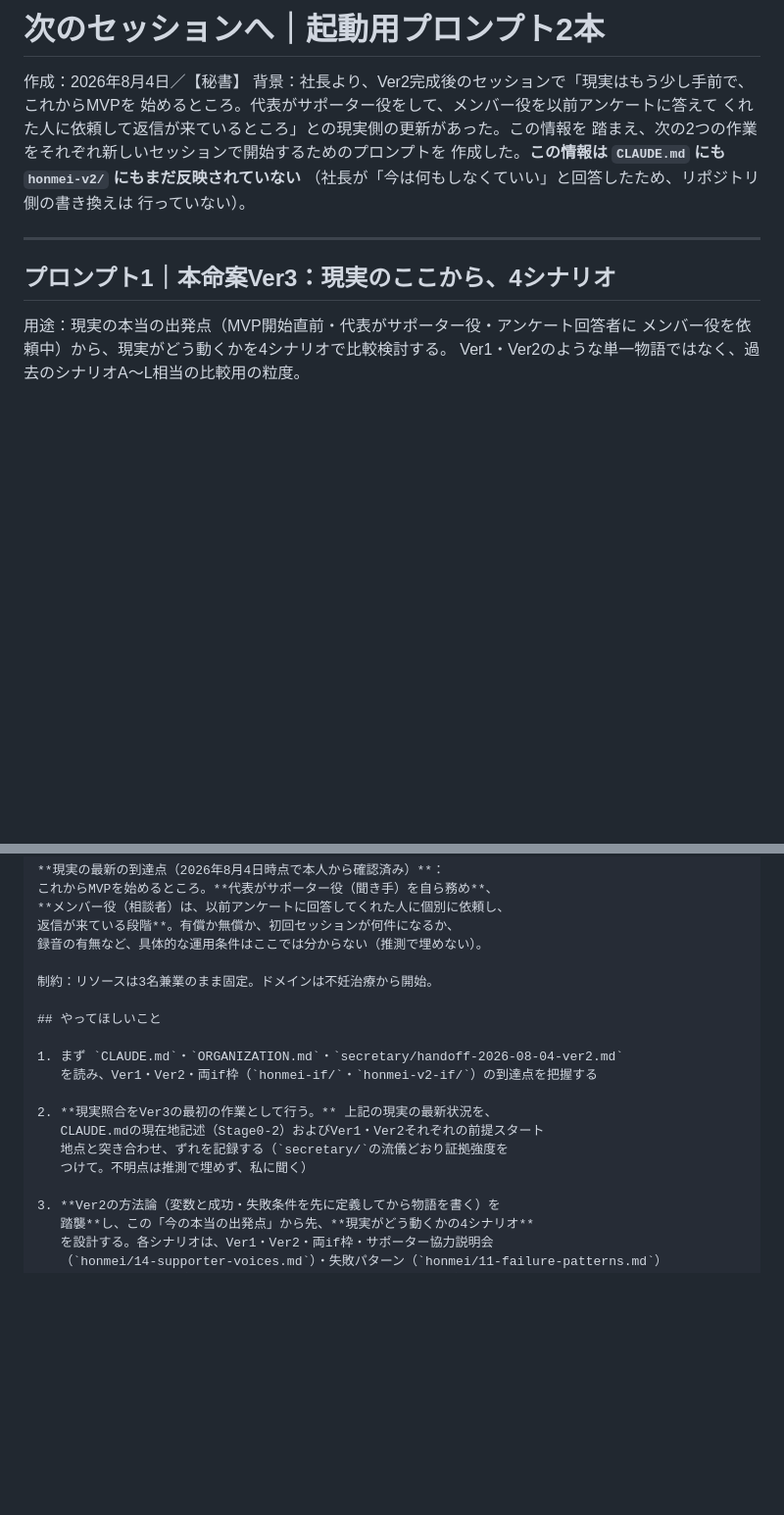
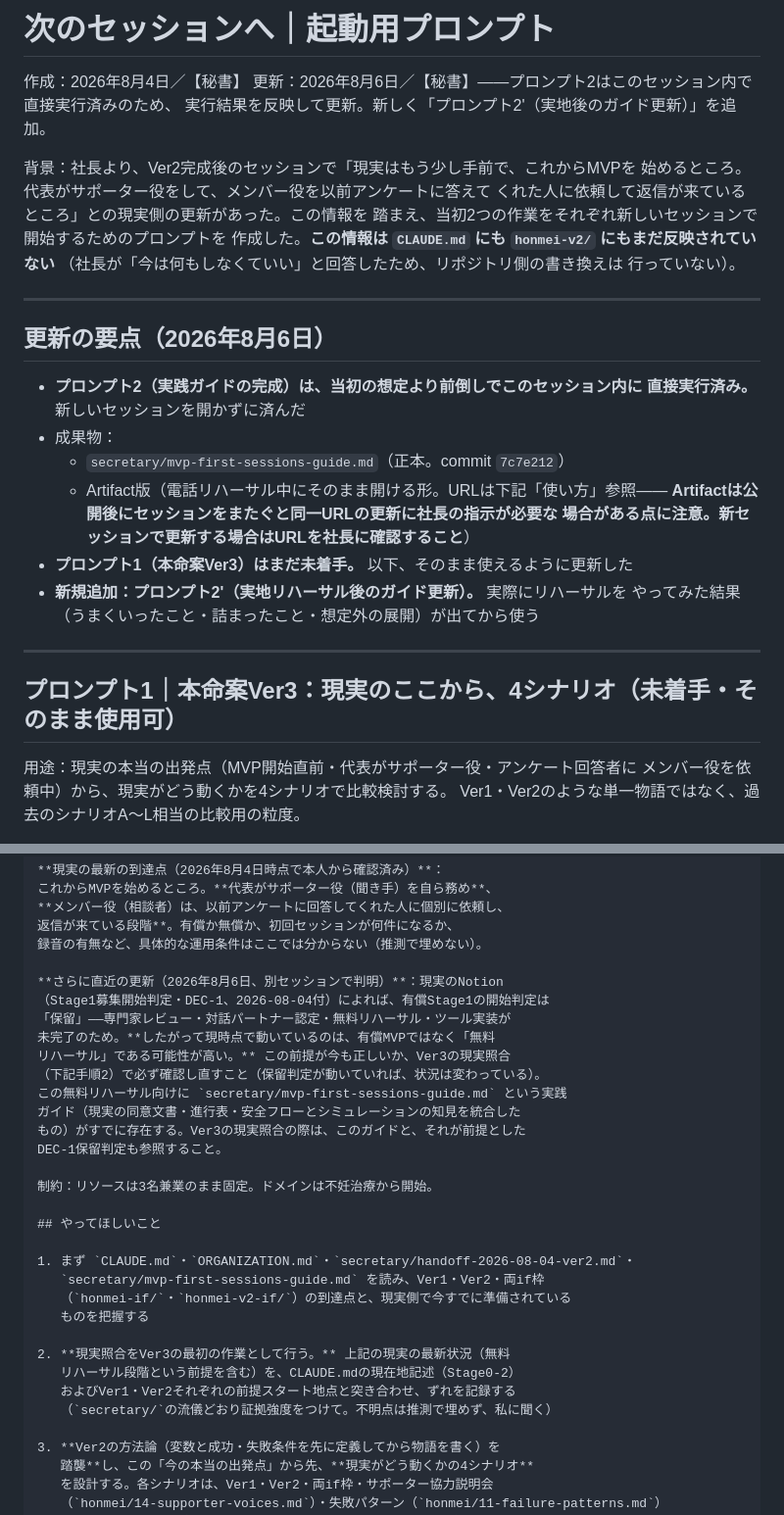
Before and after one commit to hyqooo/ACOVIA_AI_Esimulation, a Markdown page: secretary/next-session-prompts.md, 2 parts joined by grey strips. Shown at 98% size. GitHub-like rendering; blank space fills up the shorter version.

Commit message:
秘書室: 次セッション起動プロンプトを更新(プロンプト2実行済み反映・プロンプト2'追加)
Co-Authored-By: Claude Sonnet 5 <noreply@anthropic.com>
Claude-Session: https://claude.ai/code/session_01K8poy895J3UQ6fbocKc4uL

```diff
--- a/secretary/next-session-prompts.md
+++ b/secretary/next-session-prompts.md
@@ -1,17 +1,35 @@
-# 次のセッションへ｜起動用プロンプト2本
+# 次のセッションへ｜起動用プロンプト
 
 作成：2026年8月4日／【秘書】
+更新：2026年8月6日／【秘書】——プロンプト2はこのセッション内で直接実行済みのため、
+実行結果を反映して更新。新しく「プロンプト2'（実地後のガイド更新）」を追加。
+
 背景：社長より、Ver2完成後のセッションで「現実はもう少し手前で、これからMVPを
 始めるところ。代表がサポーター役をして、メンバー役を以前アンケートに答えて
 くれた人に依頼して返信が来ているところ」との現実側の更新があった。この情報を
-踏まえ、次の2つの作業をそれぞれ新しいセッションで開始するためのプロンプトを
+踏まえ、当初2つの作業をそれぞれ新しいセッションで開始するためのプロンプトを
 作成した。**この情報は `CLAUDE.md` にも `honmei-v2/` にもまだ反映されていない**
 （社長が「今は何もしなくていい」と回答したため、リポジトリ側の書き換えは
 行っていない）。
 
 ---
 
-## プロンプト1｜本命案Ver3：現実のここから、4シナリオ
+## 更新の要点（2026年8月6日）
+
+- **プロンプト2（実践ガイドの完成）は、当初の想定より前倒しでこのセッション内に
+  直接実行済み。** 新しいセッションを開かずに済んだ
+- 成果物：
+  - `secretary/mvp-first-sessions-guide.md`（正本。commit `7c7e212`）
+  - Artifact版（電話リハーサル中にそのまま開ける形。URLは下記「使い方」参照——
+    **Artifactは公開後にセッションをまたぐと同一URLの更新に社長の指示が必要な
+    場合がある点に注意。新セッションで更新する場合はURLを社長に確認すること**）
+- **プロンプト1（本命案Ver3）はまだ未着手。** 以下、そのまま使えるように更新した
+- **新規追加：プロンプト2'（実地リハーサル後のガイド更新）。** 実際にリハーサルを
+  やってみた結果（うまくいったこと・詰まったこと・想定外の展開）が出てから使う
+
+---
+
+## プロンプト1｜本命案Ver3：現実のここから、4シナリオ（未着手・そのまま使用可）
 
 用途：現実の本当の出発点（MVP開始直前・代表がサポーター役・アンケート回答者に
 メンバー役を依頼中）から、現実がどう動くかを4シナリオで比較検討する。
@@ -32,17 +50,30 @@ Ver1（honmei/）はサブ枠（意思決定伴走型）、Ver2（honmei-v2/）
 返信が来ている段階**。有償か無償か、初回セッションが何件になるか、
 録音の有無など、具体的な運用条件はここでは分からない（推測で埋めない）。
 
+**さらに直近の更新（2026年8月6日、別セッションで判明）**：現実のNotion
+（Stage1募集開始判定・DEC-1、2026-08-04付）によれば、有償Stage1の開始判定は
+「保留」——専門家レビュー・対話パートナー認定・無料リハーサル・ツール実装が
+未完了のため。**したがって現時点で動いているのは、有償MVPではなく「無料
+リハーサル」である可能性が高い。** この前提が今も正しいか、Ver3の現実照合
+（下記手順2）で必ず確認し直すこと（保留判定が動いていれば、状況は変わっている）。
+この無料リハーサル向けに `secretary/mvp-first-sessions-guide.md` という実践
+ガイド（現実の同意文書・進行表・安全フローとシミュレーションの知見を統合した
+もの）がすでに存在する。Ver3の現実照合の際は、このガイドと、それが前提とした
+DEC-1保留判定も参照すること。
+
 制約：リソースは3名兼業のまま固定。ドメインは不妊治療から開始。
 
 ## やってほしいこと
 
-1. まず `CLAUDE.md`・`ORGANIZATION.md`・`secretary/handoff-2026-08-04-ver2.md`
-   を読み、Ver1・Ver2・両if枠（`honmei-if/`・`honmei-v2-if/`）の到達点を把握する
+1. まず `CLAUDE.md`・`ORGANIZATION.md`・`secretary/handoff-2026-08-04-ver2.md`・
+   `secretary/mvp-first-sessions-guide.md` を読み、Ver1・Ver2・両if枠
+   （`honmei-if/`・`honmei-v2-if/`）の到達点と、現実側で今すでに準備されている
+   ものを把握する
 
-2. **現実照合をVer3の最初の作業として行う。** 上記の現実の最新状況を、
-   CLAUDE.mdの現在地記述（Stage0-2）およびVer1・Ver2それぞれの前提スタート
-   地点と突き合わせ、ずれを記録する（`secretary/`の流儀どおり証拠強度を
-   つけて。不明点は推測で埋めず、私に聞く）
+2. **現実照合をVer3の最初の作業として行う。** 上記の現実の最新状況（無料
+   リハーサル段階という前提を含む）を、CLAUDE.mdの現在地記述（Stage0-2）
+   およびVer1・Ver2それぞれの前提スタート地点と突き合わせ、ずれを記録する
+   （`secretary/`の流儀どおり証拠強度をつけて。不明点は推測で埋めず、私に聞く）
 
 3. **Ver2の方法論（変数と成功・失敗条件を先に定義してから物語を書く）を
    踏襲**し、この「今の本当の出発点」から先、**現実がどう動くかの4シナリオ**
```
Also changed, not shown: other parts of secretary/next-session-prompts.md (+57 -8 lines).
